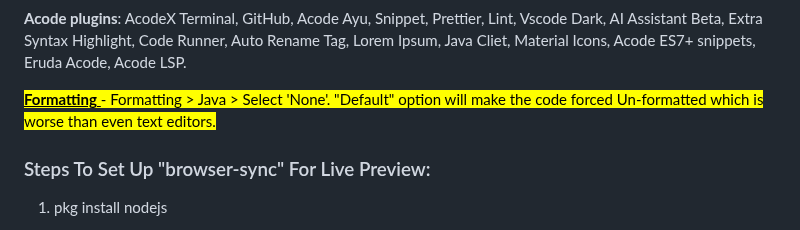
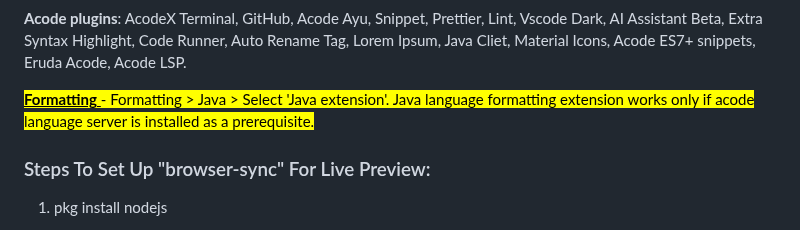
Before and after one commit to vishal273007/ui, a Markdown page: Code Editors.md, the part around the change. Drawn GitHub-style.

```diff
--- a/Code Editors.md
+++ b/Code Editors.md
@@ -188,7 +188,7 @@
 
 **Acode plugins**: AcodeX Terminal, GitHub, Acode Ayu, Snippet, Prettier, Lint, Vscode Dark, AI Assistant Beta, Extra Syntax Highlight, Code Runner, Auto Rename Tag, Lorem Ipsum, Java Cliet, Material Icons, Acode ES7+ snippets, Eruda Acode, Acode LSP.
 
-<mark> <u> **Formatting** </u> - <span style="color: red; font-weigh: bold;"> Formatting > Java > Select 'None'.</span> "Default" option will make the code forced Un-formatted which is worse than even text editors. </mark>
+<mark> <u> **Formatting** </u> - <span style="color: red; font-weigh: bold;"> Formatting > Java > Select 'Java extension'.</span> Java language formatting extension works only if acode language server is installed as a prerequisite. </mark>
 
 ### Steps To Set Up "browser-sync" For Live Preview:
 
```
